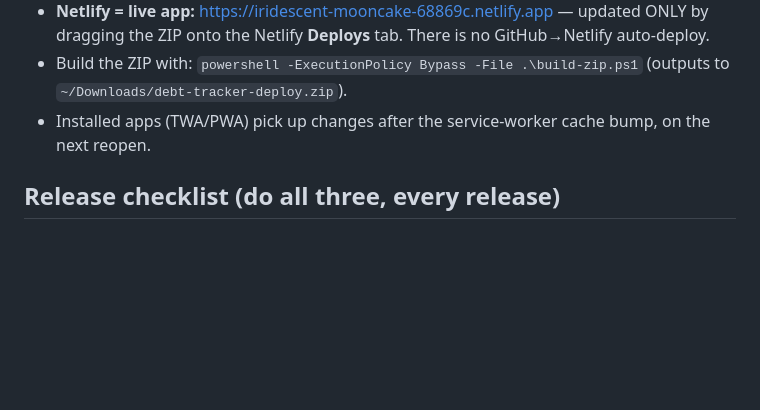
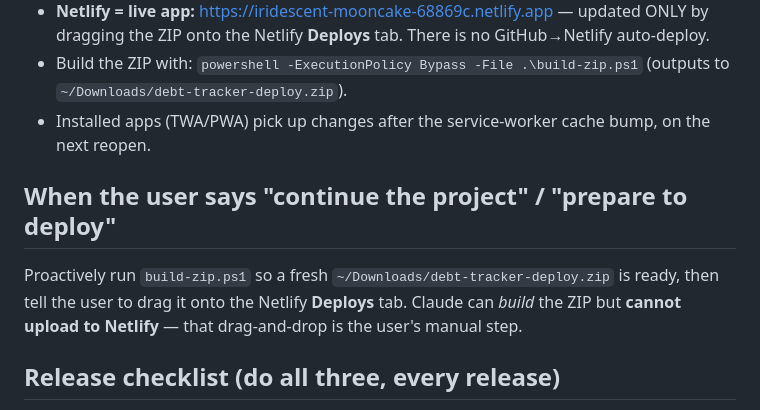
Before and after one commit to jongparkour/debt-tracker, a Markdown page: CLAUDE.md, the part around the change. Drawn GitHub-style; blank space fills up the shorter version.

Commit message:
docs: CLAUDE.md — build the Netlify ZIP when continuing/deploying

```diff
--- a/CLAUDE.md
+++ b/CLAUDE.md
@@ -24,6 +24,9 @@ Opens http://localhost:8080/ (service workers + biometrics need HTTP, not `file:
 - Build the ZIP with: `powershell -ExecutionPolicy Bypass -File .\build-zip.ps1` (outputs to `~/Downloads/debt-tracker-deploy.zip`).
 - Installed apps (TWA/PWA) pick up changes after the service-worker cache bump, on the next reopen.
 
+## When the user says "continue the project" / "prepare to deploy"
+Proactively run `build-zip.ps1` so a fresh `~/Downloads/debt-tracker-deploy.zip` is ready, then tell the user to drag it onto the Netlify **Deploys** tab. Claude can *build* the ZIP but **cannot upload to Netlify** — that drag-and-drop is the user's manual step.
+
 ## Release checklist (do all three, every release)
 1. `APP_VERSION` in `app.js`
 2. footer version string in `index.html`
```
